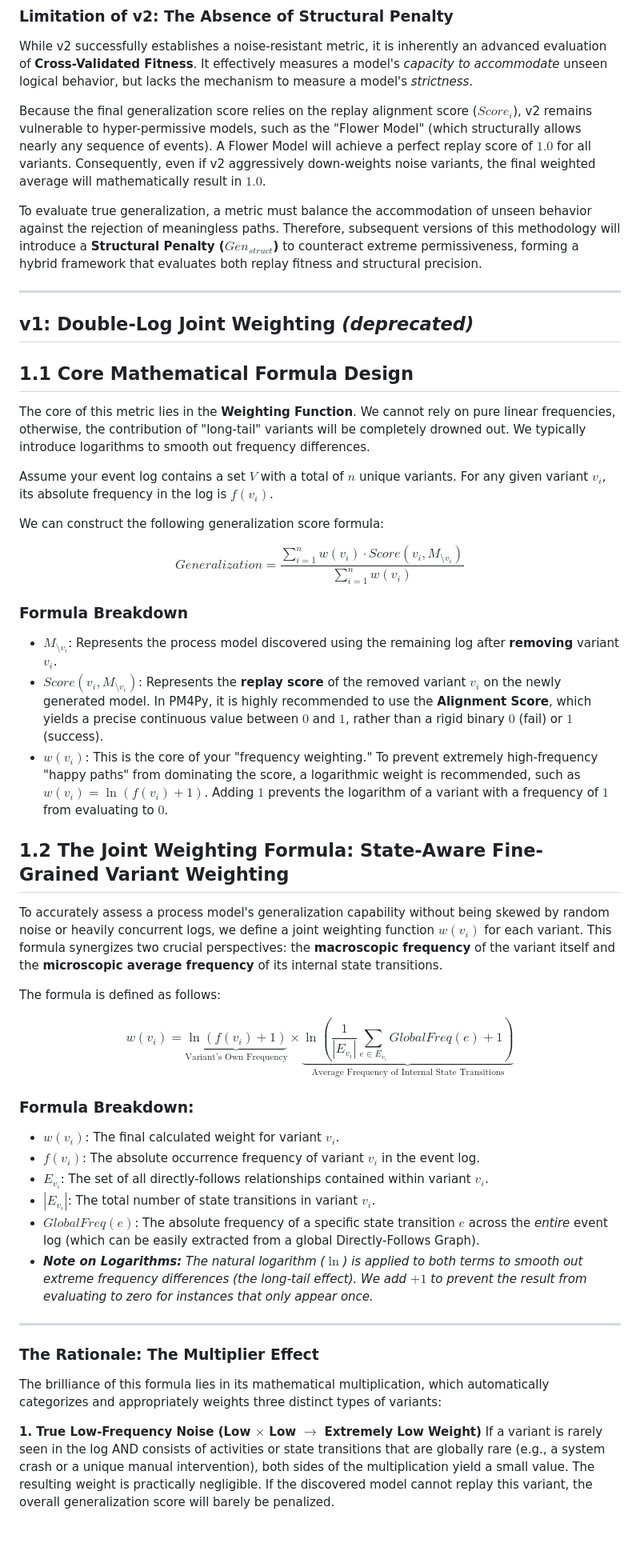
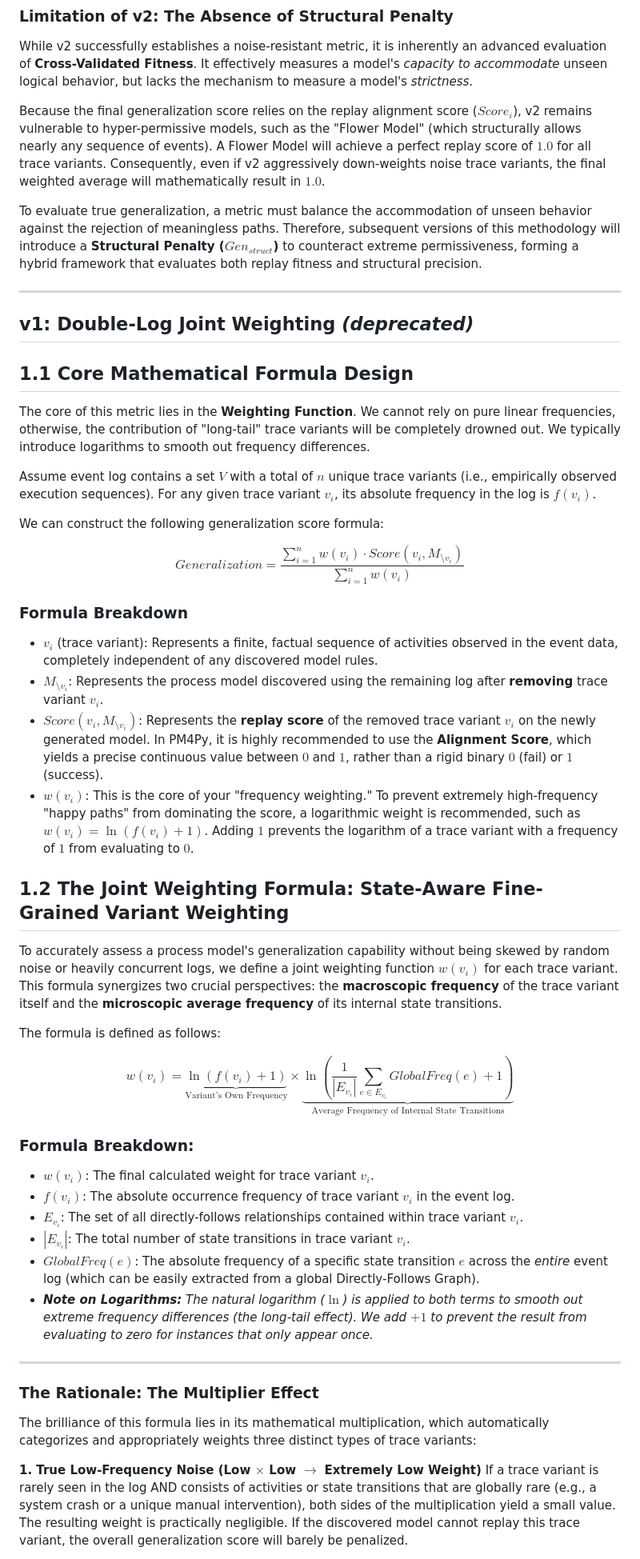
Before and after one commit to Gength/generalization_analysis, a Markdown page: Method1Log.md, the part around one of its changes. Shown at 80% size. Rendered like a GitHub page; blank space fills up the shorter version.

Commit message:
update definition of variant

```diff
--- a/Method1Log.md
+++ b/Method1Log.md
@@ -71,7 +71,7 @@ If a discovered model successfully replays a Quadrant 3 variant, it means the mi
 
 While v2 successfully establishes a noise-resistant metric, it is inherently an advanced evaluation of **Cross-Validated Fitness**. It effectively measures a model's *capacity to accommodate* unseen logical behavior, but lacks the mechanism to measure a model's *strictness*.
 
-Because the final generalization score relies on the replay alignment score ($Score_i$), v2 remains vulnerable to hyper-permissive models, such as the "Flower Model" (which structurally allows nearly any sequence of events). A Flower Model will achieve a perfect replay score of $1.0$ for all variants. Consequently, even if v2 aggressively down-weights noise variants, the final weighted average will mathematically result in $1.0$.
+Because the final generalization score relies on the replay alignment score ($Score_i$), v2 remains vulnerable to hyper-permissive models, such as the "Flower Model" (which structurally allows nearly any sequence of events). A Flower Model will achieve a perfect replay score of $1.0$ for all trace variants. Consequently, even if v2 aggressively down-weights noise trace variants, the final weighted average will mathematically result in $1.0$.
 
 To evaluate true generalization, a metric must balance the accommodation of unseen behavior against the rejection of meaningless paths. Therefore, subsequent versions of this methodology will introduce a **Structural Penalty ($Gen_{struct}$)** to counteract extreme permissiveness, forming a hybrid framework that evaluates both replay fitness and structural precision.
 
@@ -82,33 +82,34 @@ To evaluate true generalization, a metric must balance the accommodation of unse
 
 ## 1.1 Core Mathematical Formula Design
 
-The core of this metric lies in the **Weighting Function**. We cannot rely on pure linear frequencies, otherwise, the contribution of "long-tail" variants will be completely drowned out. We typically introduce logarithms to smooth out frequency differences.
+The core of this metric lies in the **Weighting Function**. We cannot rely on pure linear frequencies, otherwise, the contribution of "long-tail" trace variants will be completely drowned out. We typically introduce logarithms to smooth out frequency differences.
 
-Assume your event log contains a set $V$ with a total of $n$ unique variants. For any given variant $v_i$, its absolute frequency in the log is $f(v_i)$.
+Assume event log contains a set $V$ with a total of $n$ unique trace variants (i.e., empirically observed execution sequences). For any given trace variant $v_i$, its absolute frequency in the log is $f(v_i)$.
 
 We can construct the following generalization score formula:
 
 $$Generalization = \frac{\sum_{i=1}^{n} w(v_i) \cdot Score(v_i, M_{\setminus v_i})}{\sum_{i=1}^{n} w(v_i)}$$
 
 ### Formula Breakdown
-* $M_{\setminus v_i}$: Represents the process model discovered using the remaining log after **removing** variant $v_i$.
-* $Score(v_i, M_{\setminus v_i})$: Represents the **replay score** of the removed variant $v_i$ on the newly generated model. In PM4Py, it is highly recommended to use the **Alignment Score**, which yields a precise continuous value between $0$ and $1$, rather than a rigid binary $0$ (fail) or $1$ (success).
-* $w(v_i)$: This is the core of your "frequency weighting." To prevent extremely high-frequency "happy paths" from dominating the score, a logarithmic weight is recommended, such as $w(v_i) = \ln(f(v_i) + 1)$. Adding $1$ prevents the logarithm of a variant with a frequency of $1$ from evaluating to $0$.
+* $v_i$ (trace variant): Represents a finite, factual sequence of activities observed in the event data, completely independent of any discovered model rules.
+* $M_{\setminus v_i}$: Represents the process model discovered using the remaining log after **removing** trace variant $v_i$.
+* $Score(v_i, M_{\setminus v_i})$: Represents the **replay score** of the removed trace variant $v_i$ on the newly generated model. In PM4Py, it is highly recommended to use the **Alignment Score**, which yields a precise continuous value between $0$ and $1$, rather than a rigid binary $0$ (fail) or $1$ (success).
+* $w(v_i)$: This is the core of your "frequency weighting." To prevent extremely high-frequency "happy paths" from dominating the score, a logarithmic weight is recommended, such as $w(v_i) = \ln(f(v_i) + 1)$. Adding $1$ prevents the logarithm of a trace variant with a frequency of $1$ from evaluating to $0$.
 
 
 ## 1.2 The Joint Weighting Formula: State-Aware Fine-Grained Variant Weighting
 
-To accurately assess a process model's generalization capability without being skewed by random noise or heavily concurrent logs, we define a joint weighting function $w(v_i)$ for each variant. This formula synergizes two crucial perspectives: the **macroscopic frequency** of the variant itself and the **microscopic average frequency** of its internal state transitions.
+To accurately assess a process model's generalization capability without being skewed by random noise or heavily concurrent logs, we define a joint weighting function $w(v_i)$ for each trace variant. This formula synergizes two crucial perspectives: the **macroscopic frequency** of the trace variant itself and the **microscopic average frequency** of its internal state transitions.
 
 The formula is defined as follows:
 
 $$w(v_i) = \underbrace{\ln(f(v_i) + 1)}_{\text{Variant's Own Frequency}} \times \underbrace{\ln \left( \frac{1}{|E_{v_i}|} \sum_{e \in E_{v_i}} GlobalFreq(e) + 1 \right)}_{\text{Average Frequency of Internal State Transitions}}$$
 
 ### Formula Breakdown:
-* **$w(v_i)$**: The final calculated weight for variant $v_i$.
-* **$f(v_i)$**: The absolute occurrence frequency of variant $v_i$ in the event log.
-* **$E_{v_i}$**: The set of all directly-follows relationships contained within variant $v_i$.
-* **$|E_{v_i}|$**: The total number of state transitions in variant $v_i$.
+* **$w(v_i)$**: The final calculated weight for trace variant $v_i$.
+* **$f(v_i)$**: The absolute occurrence frequency of trace variant $v_i$ in the event log.
+* **$E_{v_i}$**: The set of all directly-follows relationships contained within trace variant $v_i$.
+* **$|E_{v_i}|$**: The total number of state transitions in trace variant $v_i$.
 * **$GlobalFreq(e)$**: The absolute frequency of a specific state transition $e$ across the *entire* event log (which can be easily extracted from a global Directly-Follows Graph).
 * ***Note on Logarithms:** The natural logarithm ($\ln$) is applied to both terms to smooth out extreme frequency differences (the long-tail effect). We add $+1$ to prevent the result from evaluating to zero for instances that only appear once.*
 
@@ -116,9 +117,9 @@ $$w(v_i) = \underbrace{\ln(f(v_i) + 1)}_{\text{Variant's Own Frequency}} \times
 
 ### The Rationale: The Multiplier Effect
 
-The brilliance of this formula lies in its mathematical multiplication, which automatically categorizes and appropriately weights three distinct types of variants:
+The brilliance of this formula lies in its mathematical multiplication, which automatically categorizes and appropriately weights three distinct types of trace variants:
 
 **1. True Low-Frequency Noise (Low $\times$ Low $\rightarrow$ Extremely Low Weight)**
-If a variant is rarely seen in the log AND consists of activities or state transitions that are globally rare (e.g., a system crash or a unique manual intervention), both sides of the multiplication yield a small value. The resulting weight is practically negligible. If the discovered model cannot replay this variant, the overall generalization score will barely be penalized.
+If a trace variant is rarely seen in the log AND consists of activities or state transitions that are globally rare (e.g., a system crash or a unique manual intervention), both sides of the multiplication yield a small value. The resulting weight is practically negligible. If the discovered model cannot replay this trace variant, the overall generalization score will barely be penalized.
 
 **2. Concurrency-Induced Rarity (Low $\times$ High $\rightarrow$ Moderate to High Weight)**
```
Also changed, not shown: other parts of Method1Log.md (+16 -16 lines).
